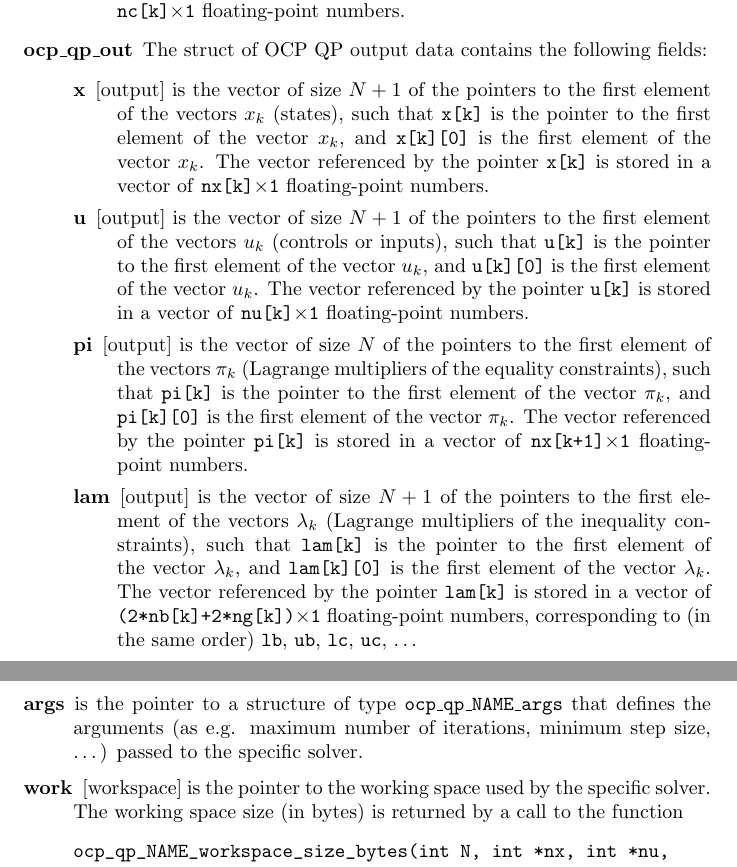
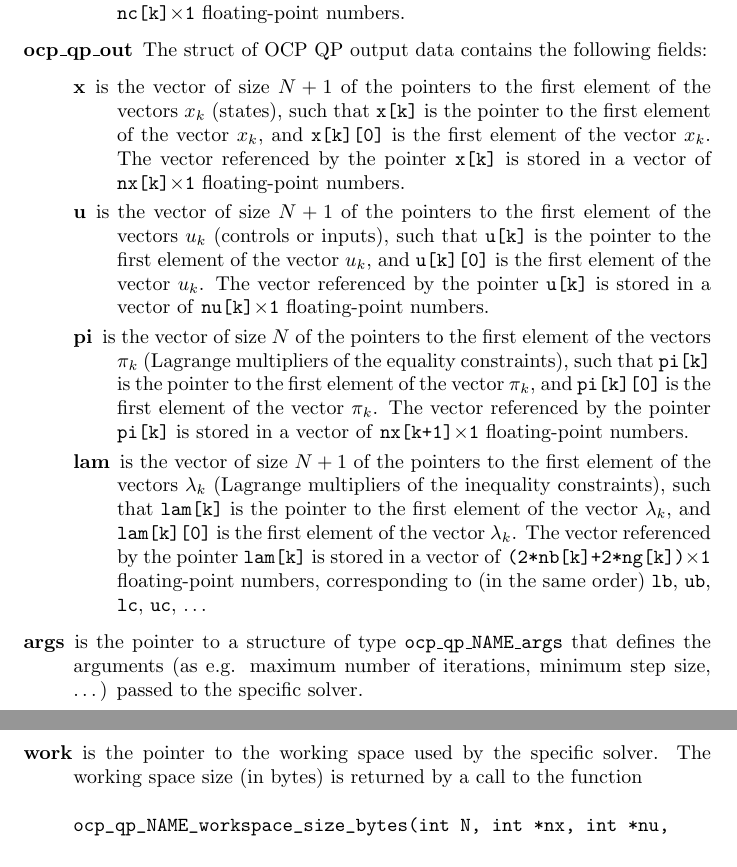
Before and after one commit to acados/acados, a LaTeX document (doc/reference/reference.tex): two parts of pages 5 and 6 of 13, joined at a grey line, cut so that both start at the same text. Compiled offline with pdfLaTeX.

Commit message:
Minor fix in documentation

```diff
--- a/doc/reference/reference.tex
+++ b/doc/reference/reference.tex
@@ -87,17 +87,17 @@ The function returns an integer number, that is defined in the following enumera
 	\end{description}
 	\item[ocp\_qp\_out] The struct of OCP QP output data contains the following fields:
 	\begin{description}
-		\item[x] [output] is the vector of size $N+1$ of the pointers to the first element of the vectors $x_k$ (states), such that \texttt{x[k]} is the pointer to the first element of the vector $x_k$, and \texttt{x[k][0]} is the first element of the vector $x_k$.
+		\item[x] is the vector of size $N+1$ of the pointers to the first element of the vectors $x_k$ (states), such that \texttt{x[k]} is the pointer to the first element of the vector $x_k$, and \texttt{x[k][0]} is the first element of the vector $x_k$.
 		The vector referenced by the pointer \texttt{x[k]} is stored in a vector of \texttt{nx[k]$\times$1} floating-point numbers.
-		\item[u] [output] is the vector of size $N+1$ of the pointers to the first element of the vectors $u_k$ (controls or inputs), such that \texttt{u[k]} is the pointer to the first element of the vector $u_k$, and \texttt{u[k][0]} is the first element of the vector $u_k$.
+		\item[u] is the vector of size $N+1$ of the pointers to the first element of the vectors $u_k$ (controls or inputs), such that \texttt{u[k]} is the pointer to the first element of the vector $u_k$, and \texttt{u[k][0]} is the first element of the vector $u_k$.
 		The vector referenced by the pointer \texttt{u[k]} is stored in a vector of \texttt{nu[k]$\times$1} floating-point numbers.
-		\item[pi] [output] is the vector of size $N$ of the pointers to the first element of the vectors $\pi_k$ (Lagrange multipliers of the equality constraints), such that \texttt{pi[k]} is the pointer to the first element of the vector $\pi_k$, and \texttt{pi[k][0]} is the first element of the vector $\pi_k$.
+		\item[pi] is the vector of size $N$ of the pointers to the first element of the vectors $\pi_k$ (Lagrange multipliers of the equality constraints), such that \texttt{pi[k]} is the pointer to the first element of the vector $\pi_k$, and \texttt{pi[k][0]} is the first element of the vector $\pi_k$.
 		The vector referenced by the pointer \texttt{pi[k]} is stored in a vector of \texttt{nx[k+1]$\times$1} floating-point numbers.
-		\item[lam] [output] is the vector of size $N+1$ of the pointers to the first element of the vectors $\lambda_k$ (Lagrange multipliers of the inequality constraints), such that \texttt{lam[k]} is the pointer to the first element of the vector $\lambda_k$, and \texttt{lam[k][0]} is the first element of the vector $\lambda_k$.
+		\item[lam] is the vector of size $N+1$ of the pointers to the first element of the vectors $\lambda_k$ (Lagrange multipliers of the inequality constraints), such that \texttt{lam[k]} is the pointer to the first element of the vector $\lambda_k$, and \texttt{lam[k][0]} is the first element of the vector $\lambda_k$.
 		The vector referenced by the pointer \texttt{lam[k]} is stored in a vector of \texttt{(2*nb[k]+2*ng[k])$\times$1} floating-point numbers, corresponding to (in the same order) \texttt{lb}, \texttt{ub}, \texttt{lc}, \texttt{uc}, \ldots
 	\end{description}
 	\item[args] is the pointer to a structure of type \texttt{ocp\_qp\_NAME\_args} that defines the arguments (as e.g. maximum number of iterations, minimum step size, \ldots) passed to the specific solver.
-	\item[work] [workspace] is the pointer to the working space used by the specific solver.
+	\item[work] is the pointer to the working space used by the specific solver.
 The working space size (in bytes) is returned by a call to the function
 \begin{verbatim}
 ocp_qp_NAME_workspace_size_bytes(int N, int *nx, int *nu,
```
